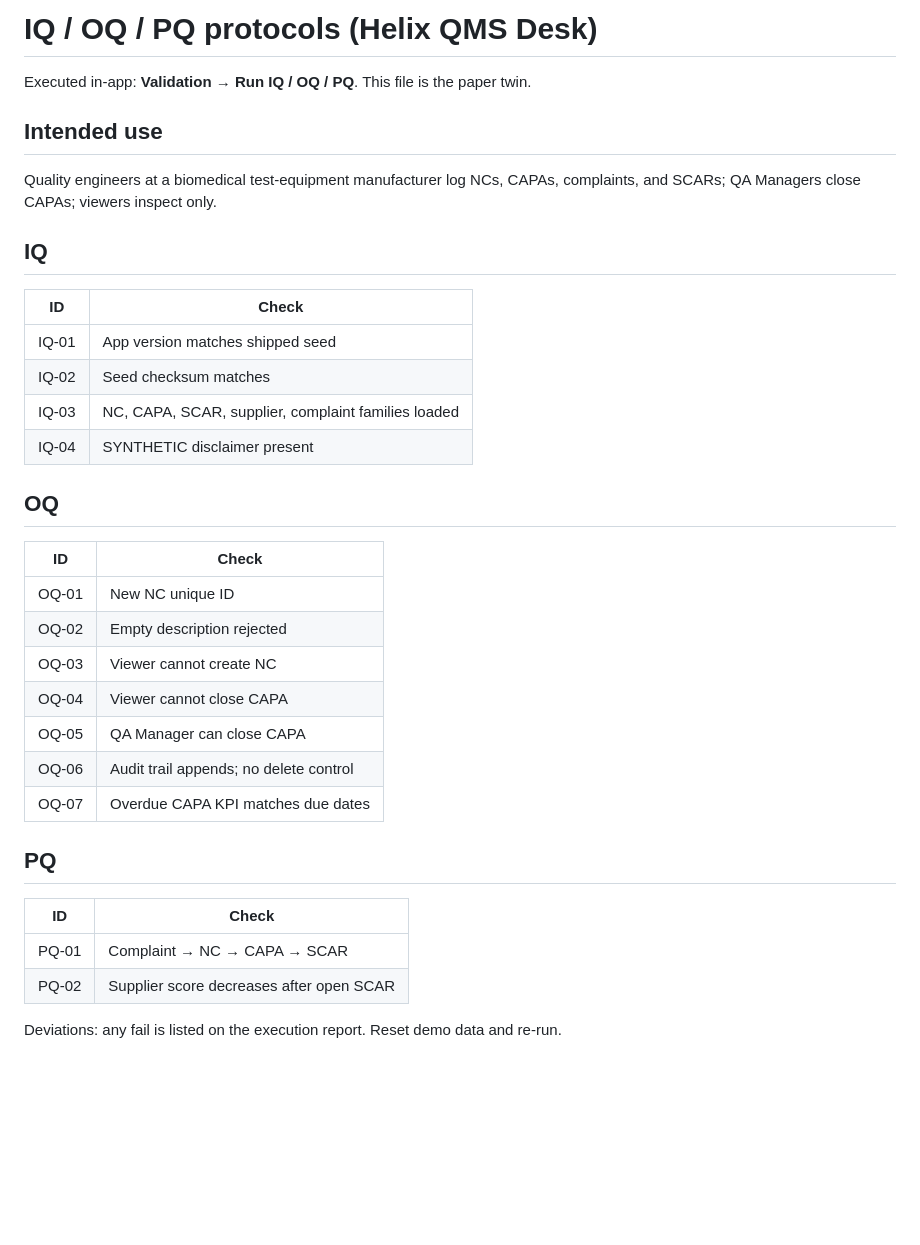
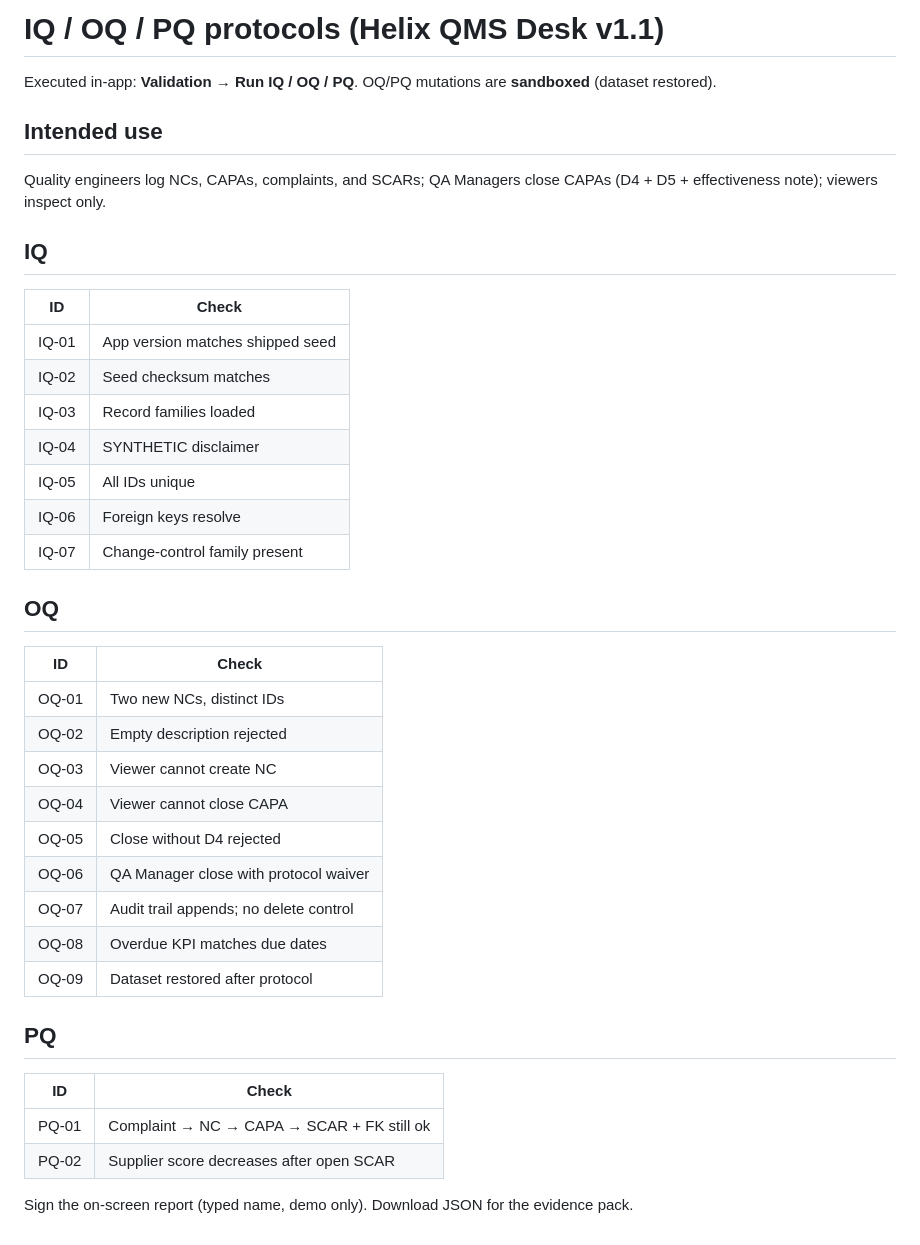
Before and after one commit to Coinupbtc/helix-qms-desk, a Markdown page: validation/PROTOCOL.md, the part around the change. Rendered like a GitHub page; blank space fills up the shorter version.

```diff
--- a/validation/PROTOCOL.md
+++ b/validation/PROTOCOL.md
@@ -1,10 +1,10 @@
-# IQ / OQ / PQ protocols (Helix QMS Desk)
+# IQ / OQ / PQ protocols (Helix QMS Desk v1.1)
 
-Executed in-app: **Validation → Run IQ / OQ / PQ**. This file is the paper twin.
+Executed in-app: **Validation → Run IQ / OQ / PQ**. OQ/PQ mutations are **sandboxed** (dataset restored).
 
 ## Intended use
 
-Quality engineers at a biomedical test-equipment manufacturer log NCs, CAPAs, complaints, and SCARs; QA Managers close CAPAs; viewers inspect only.
+Quality engineers log NCs, CAPAs, complaints, and SCARs; QA Managers close CAPAs (D4 + D5 + effectiveness note); viewers inspect only.
 
 ## IQ
 
@@ -12,26 +12,31 @@ Quality engineers at a biomedical test-equipment manufacturer log NCs, CAPAs, co
 |---|---|
 | IQ-01 | App version matches shipped seed |
 | IQ-02 | Seed checksum matches |
-| IQ-03 | NC, CAPA, SCAR, supplier, complaint families loaded |
-| IQ-04 | SYNTHETIC disclaimer present |
+| IQ-03 | Record families loaded |
+| IQ-04 | SYNTHETIC disclaimer |
+| IQ-05 | All IDs unique |
+| IQ-06 | Foreign keys resolve |
+| IQ-07 | Change-control family present |
 
 ## OQ
 
 | ID | Check |
 |---|---|
-| OQ-01 | New NC unique ID |
+| OQ-01 | Two new NCs, distinct IDs |
 | OQ-02 | Empty description rejected |
 | OQ-03 | Viewer cannot create NC |
 | OQ-04 | Viewer cannot close CAPA |
-| OQ-05 | QA Manager can close CAPA |
-| OQ-06 | Audit trail appends; no delete control |
-| OQ-07 | Overdue CAPA KPI matches due dates |
+| OQ-05 | Close without D4 rejected |
+| OQ-06 | QA Manager close with protocol waiver |
+| OQ-07 | Audit trail appends; no delete control |
+| OQ-08 | Overdue KPI matches due dates |
+| OQ-09 | Dataset restored after protocol |
 
 ## PQ
 
 | ID | Check |
 |---|---|
-| PQ-01 | Complaint → NC → CAPA → SCAR |
+| PQ-01 | Complaint → NC → CAPA → SCAR + FK still ok |
 | PQ-02 | Supplier score decreases after open SCAR |
 
-Deviations: any fail is listed on the execution report. Reset demo data and re-run.
+Sign the on-screen report (typed name, demo only). Download JSON for the evidence pack.
```
Also changed, not shown: README.md (+4 -2 lines), docs/screenshots/capa-8d.png, docs/screenshots/overview.png, docs/screenshots/phone-overview.png, docs/screenshots/review-pack.png, docs/screenshots/supplier.png, docs/screenshots/validation.png, 12 other files.
